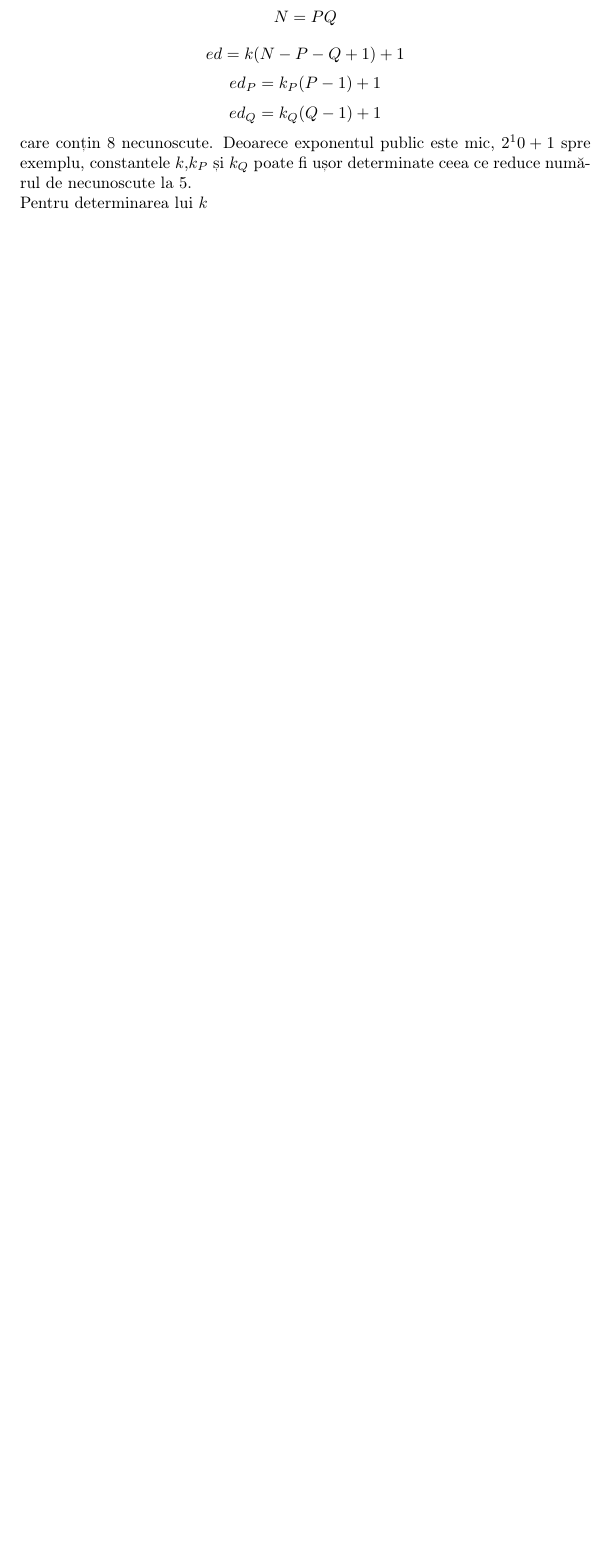
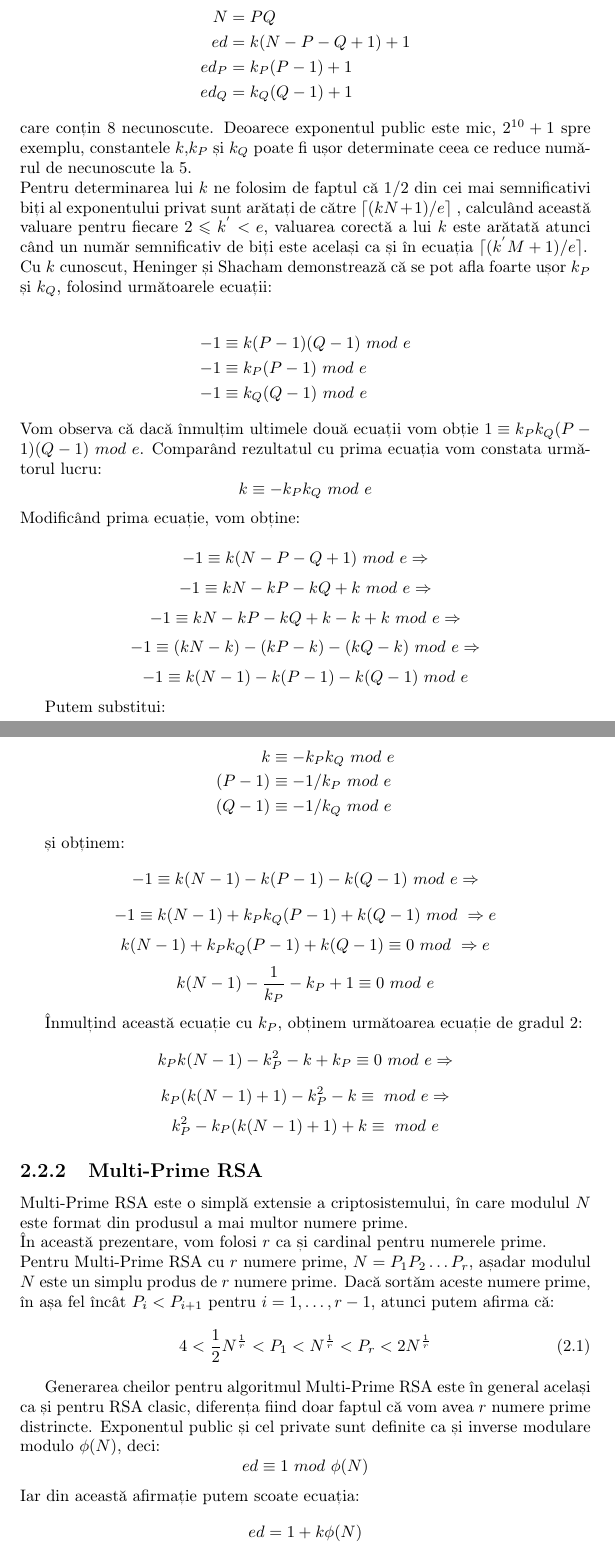
Before and after one commit to stefan2212/Licenta, a LaTeX document (RSA_Distribuit.tex): part of page 19 of 44 before the commit and two parts of pages 19 and 20 of 46 after it, the two joined at a grey line, cut so that both start at the same text, the shorter picture padded with empty space. Compiled offline with pdfLaTeX.

Commit message:
Added stuff in RSA cryptanalis

```diff
--- a/RSA_Distribuit.tex
+++ b/RSA_Distribuit.tex
@@ -353,10 +353,59 @@ unde $c$ este un număr întreg. Fie $M=(m^{ed_P} - m) \ mod \ N$. Când $c$ nu
 \subsubsection{Reconstruirea cheii folosind erori aleatoare}
 Aceasta este o altă modalitate pentru reconstrucția cheii atunci când se folosește CRT-RSA.\\
 Este menționat în \cite{95}, că atacul poate fi îmbunătățit folosind mai multe informații despre cheia privată. Întradevăr, există un atac îmbunătățit realizat de Heninger și Shacham \cite{heninger} pentru exponenți publici mici, folosesc aproximări pentru fiecare $P,Q,d,d_P,d_Q$, din CRT-RSA și exploatează următoarele 4 ecuații:
-$$ N=PQ $$
-$$ ed=k(N-P-Q+1)+1$$
-$$ ed_P=k_P(P-1)+1$$
-$$ ed_Q=k_Q(Q-1)+1$$
-care conțin 8 necunoscute. Deoarece exponentul public este mic, $2^10+1$ spre exemplu, constantele $k$,$k_P$ și $k_Q$ poate fi ușor determinate ceea ce reduce numărul de necunoscute la 5.\\
-Pentru determinarea lui $k$
+\begin{align*}
+N&=PQ \\
+ed&=k(N-P-Q+1)+1\\
+ed_P&=k_P(P-1)+1\\
+ed_Q&=k_Q(Q-1)+1
+\end{align*}
+care conțin 8 necunoscute. Deoarece exponentul public este mic, $2^{10}+1$ spre exemplu, constantele $k$,$k_P$ și $k_Q$ poate fi ușor determinate ceea ce reduce numărul de necunoscute la 5.\\
+Pentru determinarea lui $k$ ne folosim de faptul că $1/2$ din cei mai semnificativi biți al exponentului privat sunt arătați de către $\lceil (kN+1)/e \rceil $ , calculând această valuare pentru fiecare $2 \leqslant k^{'} < e$, valuarea corectă a lui $k$ este arătată atunci când un număr semnificativ de biți este același ca și în ecuația $ \lceil (k^{'}M+1)/e   \rceil$. \\
+Cu $k$ cunoscut, Heninger și Shacham demonstrează că se pot afla foarte ușor $k_P$ și $k_Q$, folosind următoarele ecuații:
 
+\begin{align*}
+-1 &\equiv k(P-1)(Q-1) \ mod \ e \\
+-1 &\equiv k_P(P-1) \ mod \ e \\
+-1 &\equiv k_Q(Q-1) \ mod \ e
+\end{align*}
+Vom observa că dacă înmulțim ultimele două ecuații vom obție $ 1 \equiv k_Pk_Q(P-1)(Q-1) \ mod \ e$. Comparând rezultatul cu prima ecuația vom constata următorul lucru:
+$$ k \equiv -k_Pk_Q \ mod \ e $$
+Modificând prima ecuație, vom obține:
+
+$$ -1 \equiv k(N-P-Q+1) \ mod \ e \Rightarrow $$
+$$ -1 \equiv kN - kP - kQ +k \ mod \ e \Rightarrow$$
+$$ -1 \equiv kN-kP-kQ + k - k + k \ mod \ e \Rightarrow$$
+$$ -1 \equiv (kN-k) - (kP - k ) - (kQ - k ) \ mod \ e \Rightarrow$$
+$$ -1 \equiv k(N-1) -k(P-1) - k(Q-1) \ mod \ e $$
+
+Putem substitui:
+
+\begin{align*}
+k &\equiv -k_P k_Q \ mod \ e \\
+(P-1) &\equiv -1/k_P \ mod \ e \\
+(Q-1) &\equiv -1/k_Q \ mod \ e
+\end{align*}
+
+și obținem:
+$$ -1 \equiv k(N-1) - k(P-1) - k(Q-1) \ mod \ e \Rightarrow $$
+$$ -1 \equiv k(N-1) + k_Pk_Q(P-1) + k(Q-1) \ mod \ \Rightarrow e$$
+$$ k(N-1) + k_Pk_Q(P-1) + k(Q-1) \equiv 0 \ mod \ \Rightarrow e$$
+$$ k(N-1) - \frac{1}{k_P} - k_P + 1 \equiv 0 \ mod \ e$$
+
+Înmulțind această ecuație cu $k_P$, obținem următoarea ecuație de gradul 2:
+$$ k_P k (N-1) - k_{P}^{2} - k + k_P \equiv 0 \ mod \ e \Rightarrow $$
+$$ k_P(k(N-1)+1) - k_{P}^{2} - k \equiv \ mod \ e \Rightarrow $$
+$$ k_{P}^{2} - k_P(k(N-1)+1) + k \equiv \ mod \ e $$
+
+\subsection{Multi-Prime RSA}
+Multi-Prime RSA este o simplă extensie a criptosistemului, în care modulul $N$ este format din produsul a mai multor numere prime. \\
+În această prezentare, vom folosi $r$ ca și cardinal pentru numerele prime.\\
+Pentru Multi-Prime RSA cu $r$ numere prime, $N=P_1 P_2 \dots P_r$, așadar modulul $N$ este un simplu produs de $r$ numere prime. Dacă sortăm aceste numere prime, în așa fel încât $P_i < P_{i+1}$ pentru $i=1, \dots, r-1$, atunci putem afirma că:
+\begin{equation}
+4<\frac{1}{2}N^{\frac{1}{r}}<P_1<N^{\frac{1}{r}}<P_r <2N^{\frac{1}{r}}
+\end{equation}
+
+Generarea cheilor pentru algoritmul Multi-Prime RSA este în general același ca și pentru RSA clasic, diferența fiind doar faptul că vom avea $r$ numere prime distrincte. Exponentul public și cel private sunt definite ca și inverse modulare modulo $\phi(N)$, deci:
+$$ ed \equiv 1 \ mod \ \phi(N)$$
+Iar din această afirmație putem scoate ecuația:
+$$ ed=1+k\phi(N)$$
```
Also changed, not shown: RSA_Distribuit.tex (18 more changed lines), 2 other files.
